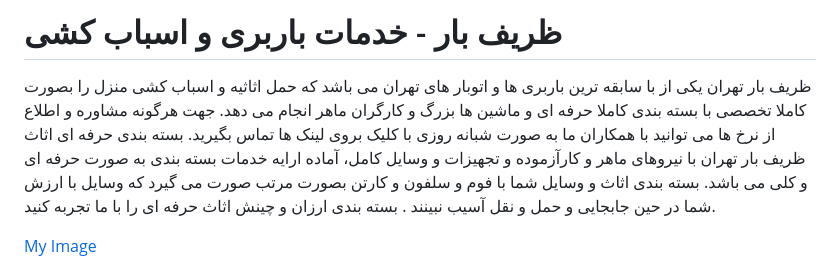
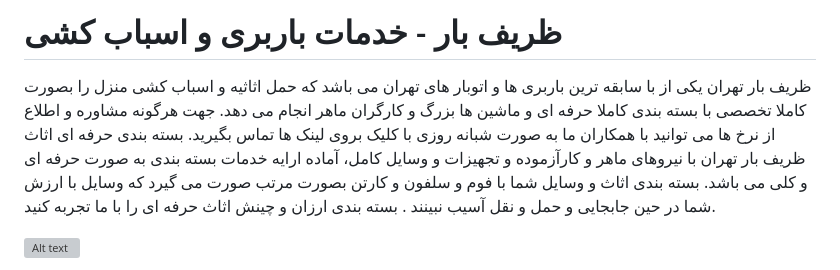
Before and after one commit to su699/zarifbar, a Markdown page: README.md, the part around the change printed below. Rendered like a GitHub page; grey boxes are pictures that could not be loaded.

```diff
--- a/README.md
+++ b/README.md
@@ -4,5 +4,5 @@
 بسته بندی حرفه ای اثاث
 ظریف بار تهران با نیروهای ماهر و کارآزموده و تجهیزات و وسایل کامل، آماده ارایه خدمات بسته بندی به صورت حرفه ای و کلی می باشد. بسته بندی اثاث و وسایل شما با فوم و سلفون و کارتن بصورت مرتب صورت می گیرد که وسایل با ارزش شما در حین جابجایی و حمل و نقل آسیب نبینند . بسته بندی ارزان و چینش اثاث حرفه ای را با ما تجربه کنید.
 
-[My Image](https://zarifrbar.com/wp-content/uploads/2021/07/Roadway-Movers-Moving-Company-22ccc.png)
+![Alt text](https://zarifrbar.com/wp-content/uploads/2021/07/Roadway-Movers-Moving-Company-22ccc.png)
 
```
Also changed, not shown: other parts of README.md (+0 -1 lines).
